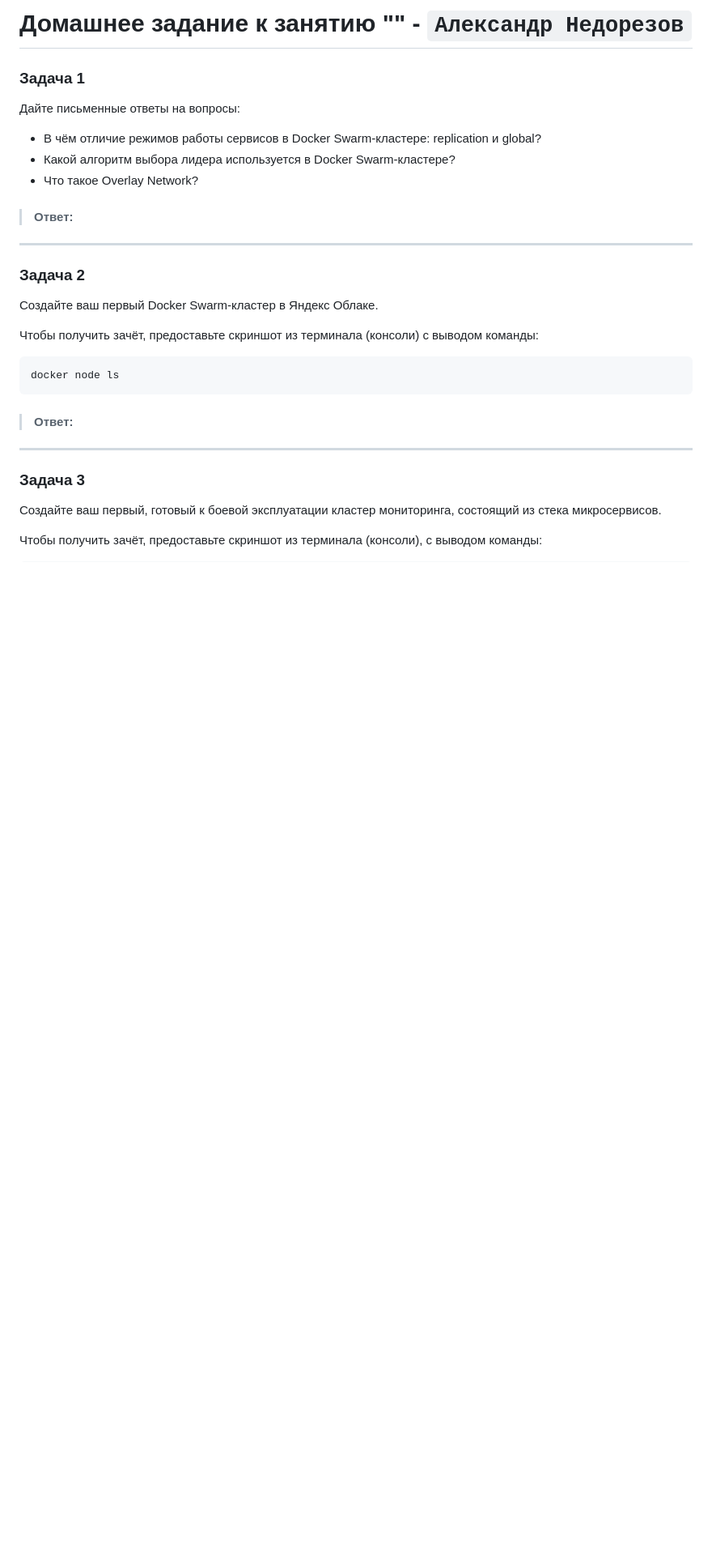
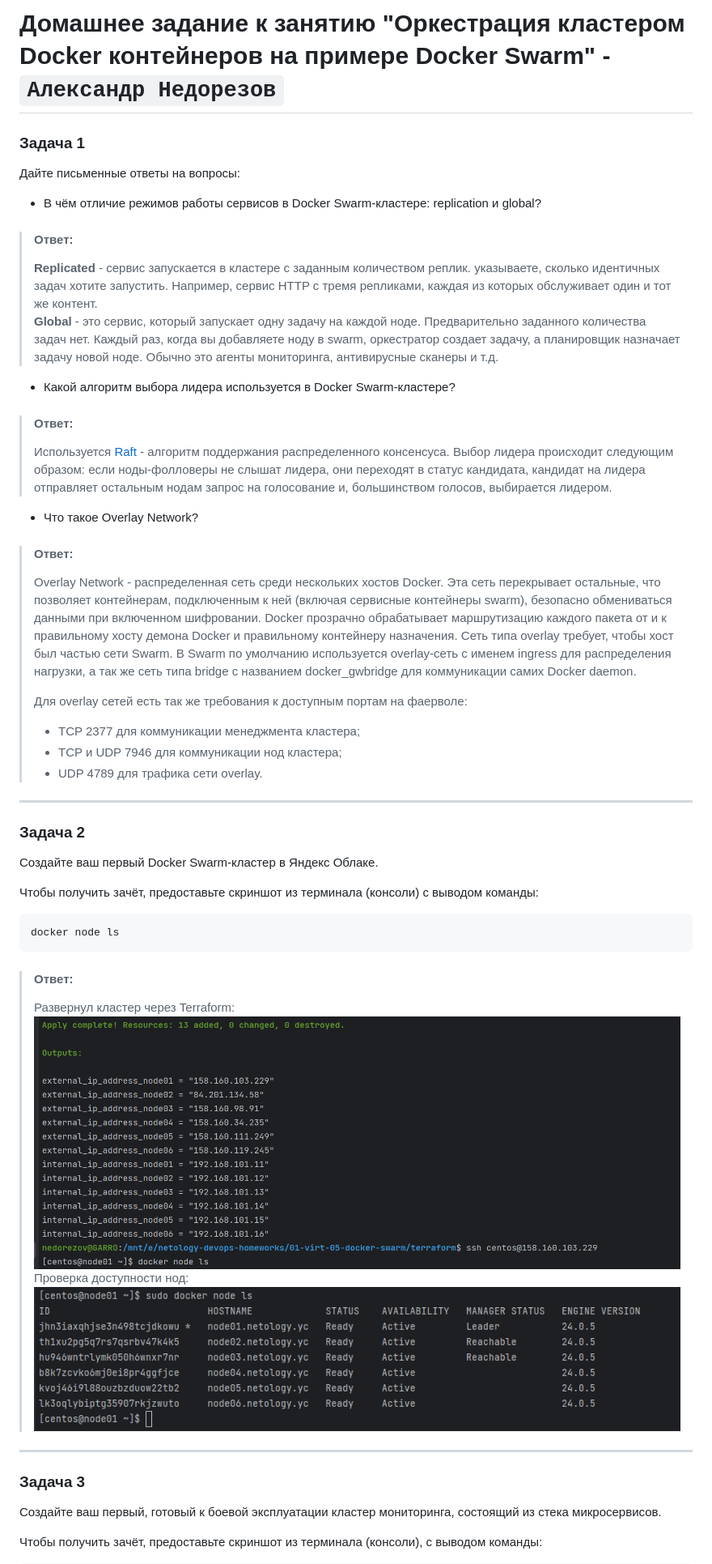
Before and after one commit to smutosey/netology-devops-homeworks, a Markdown page: 01-virt-05-docker-swarm/README.md, the part around the change printed below. Shown: that part at 81% size. Rendered like a GitHub page; pictures changed too: 01-virt-05-docker-swarm/img/01.png (added), 01-virt-05-docker-swarm/img/02.png (added); blank space fills up the shorter version.

Commit message:
01-virt-05: done

````diff
--- a/01-virt-05-docker-swarm/README.md
+++ b/01-virt-05-docker-swarm/README.md
@@ -1,15 +1,34 @@
-# Домашнее задание к занятию "" - `Александр Недорезов`
+# Домашнее задание к занятию "Оркестрация кластером Docker контейнеров на примере Docker Swarm" - `Александр Недорезов`
 
 ### Задача 1
 Дайте письменные ответы на вопросы:
 
 - В чём отличие режимов работы сервисов в Docker Swarm-кластере: replication и global?
+> #### Ответ:
+> **Replicated** - сервис запускается в кластере с заданным количеством реплик. указываете, сколько идентичных задач хотите запустить.
+> Например, сервис HTTP с тремя репликами, каждая из которых обслуживает один и тот же контент.
+> **Global** - это сервис, который запускает одну задачу на каждой ноде.
+> Предварительно заданного количества задач нет. Каждый раз, когда вы добавляете ноду в swarm,
+> оркестратор создает задачу, а планировщик назначает задачу новой ноде. Обычно это агенты мониторинга, антивирусные сканеры и т.д.
+
 - Какой алгоритм выбора лидера используется в Docker Swarm-кластере?
+> #### Ответ:
+> Используется [Raft](https://raft.github.io/) - алгоритм поддержания распределенного консенсуса.
+> Выбор лидера происходит следующим образом: если ноды-фолловеры не слышат лидера, они переходят в статус кандидата, кандидат на лидера отправляет остальным нодам запрос на голосование и, большинством голосов, выбирается лидером.
+
 - Что такое Overlay Network?
-
-
 > #### Ответ:
-
+> Overlay Network - распределенная сеть среди нескольких хостов Docker.
+> Эта сеть перекрывает остальные, что позволяет контейнерам, подключенным к ней (включая сервисные контейнеры swarm),
+> безопасно обмениваться данными при включенном шифровании. Docker прозрачно обрабатывает маршрутизацию каждого пакета
+> от и к правильному хосту демона Docker и правильному контейнеру назначения.
+> Сеть типа overlay требует, чтобы хост был частью сети Swarm. В Swarm по умолчанию используется overlay-сеть с именем
+> ingress для распределения нагрузки, а так же сеть типа bridge с названием docker_gwbridge для коммуникации самих Docker daemon.
+>
+> Для overlay сетей есть так же требования к доступным портам на фаерволе:
+> - TCP 2377 для коммуникации менеджмента кластера;
+> - TCP и UDP 7946 для коммуникации нод кластера;
+> - UDP 4789 для трафика сети overlay.
 
 ---
 
@@ -21,9 +40,11 @@
 docker node ls
 ```
 
-
 > #### Ответ:
-
+> Развернул кластер через Terraform:
+> ![deploy](img/01.png)
+> Проверка доступности нод:
+> ![node ls](img/02.png)
 
 ---
 
````
Also changed, not shown: other parts of 01-virt-05-docker-swarm/README.md (+9 -5 lines), 01-virt-04-docker-compose/README.md (+1 -1 lines), 01-virt-05-docker-swarm/img/03.png (added), 01-virt-05-docker-swarm/img/04.png (added).
